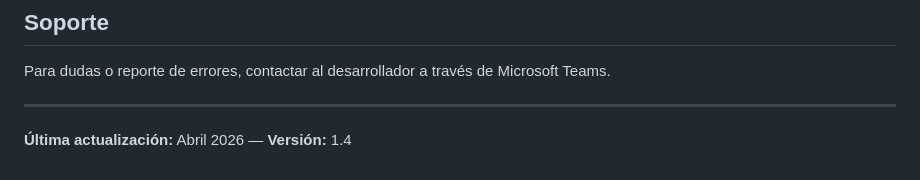
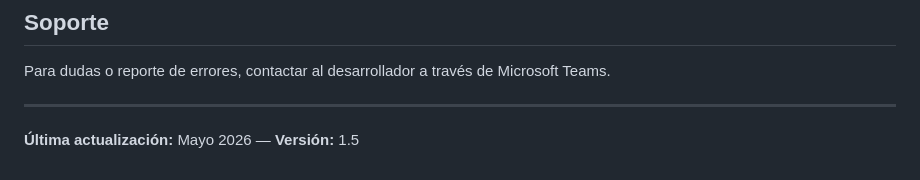
Before and after one commit to Hyoga1023/Informe_gestion_acompanamiento, a Markdown page: README.md, the part around the change. Drawn GitHub-style.

Commit message:
Modifica fecha actualización README

```diff
--- a/README.md
+++ b/README.md
@@ -98,4 +98,4 @@ Para dudas o reporte de errores, contactar al desarrollador a través de Microso
 
 ---
 
-**Última actualización:** Abril 2026 — **Versión:** 1.4
+**Última actualización:** Mayo 2026 — **Versión:** 1.5
```
